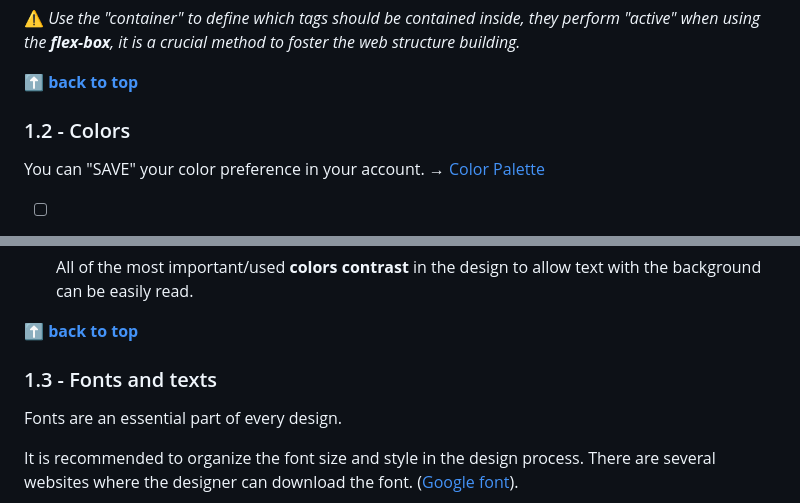
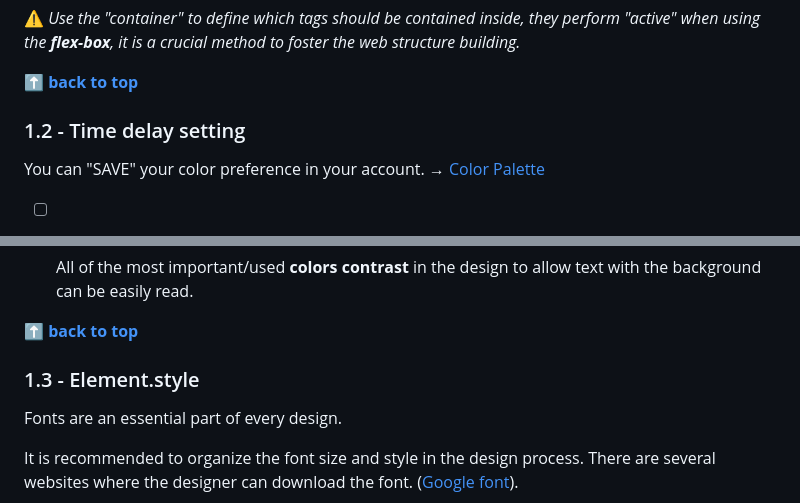
Before and after one commit to shiuandai/Cookie-Consent, a Markdown page: README.md, 2 parts joined by grey strips. Rendered like a GitHub page.

```diff
--- a/README.md
+++ b/README.md
@@ -57,7 +54,7 @@ Designing a cookie consent website requires following skills and the cookie desi
 
 **[⬆ back to top](#table-of-contents)**
 
-### 1.2 - Colors
+### 1.2 - Time delay setting
 
 You can "SAVE" your color preference in your account. → [Color Palette](https://scrimba.com/links/hometown-palette)
 
@@ -67,7 +64,7 @@ You can "SAVE" your color preference in your account. → [Color Palette](https:
 
 **[⬆ back to top](#table-of-contents)**
 
-### 1.3 - Fonts and texts
+### 1.3 - Element.style
 
 Fonts are an essential part of every design.
 
```
Also changed, not shown: other parts of README.md (+3 -21 lines).
